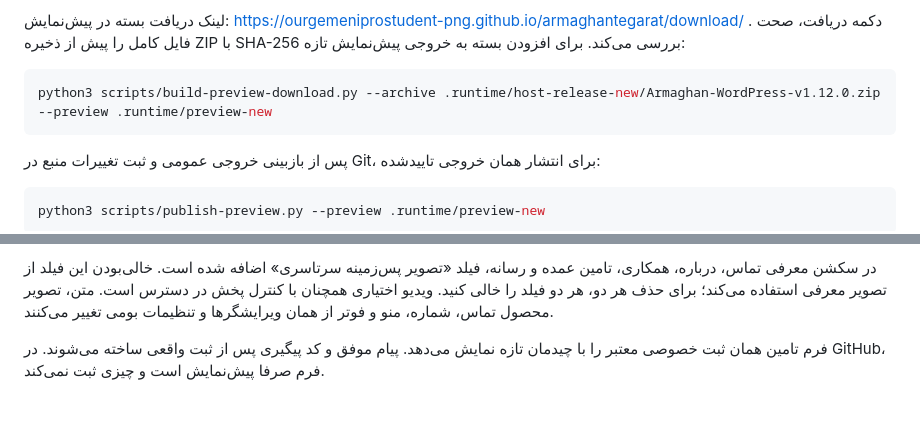
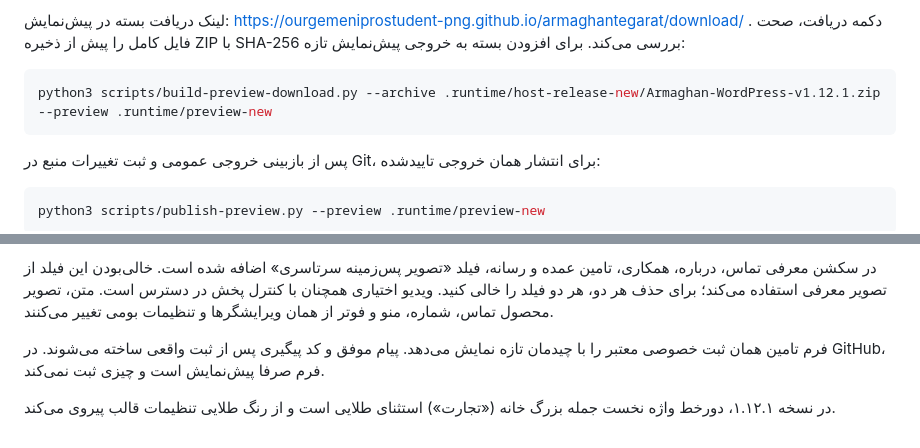
Before and after one commit to ourgemeniprostudent-png/armaghantegarat, a Markdown page: docs/EDITING-fa.md, 2 parts joined by grey strips. Rendered like a GitHub page; blank space fills up the shorter version.

Commit message:
Document the gold exception and current package command

````diff
--- a/docs/EDITING-fa.md
+++ b/docs/EDITING-fa.md
@@ -97,7 +97,7 @@ python3 scripts/check-capabilities.py
 لینک دریافت بسته در پیش‌نمایش: https://ourgemeniprostudent-png.github.io/armaghantegarat/download/ . دکمه دریافت، صحت فایل کامل را پیش از ذخیره ZIP با SHA-256 بررسی می‌کند. برای افزودن بسته به خروجی پیش‌نمایش تازه:
 
 ```bash
-python3 scripts/build-preview-download.py --archive .runtime/host-release-new/Armaghan-WordPress-v1.12.0.zip --preview .runtime/preview-new
+python3 scripts/build-preview-download.py --archive .runtime/host-release-new/Armaghan-WordPress-v1.12.1.zip --preview .runtime/preview-new
 ```
 
 پس از بازبینی خروجی عمومی و ثبت تغییرات منبع در Git، برای انتشار همان خروجی تاییدشده:
@@ -131,3 +131,5 @@ python3 scripts/publish-preview.py --preview .runtime/preview-new
 در سکشن معرفی تماس، درباره، همکاری، تامین عمده و رسانه، فیلد «تصویر پس‌زمینه سرتاسری» اضافه شده است. خالی‌بودن این فیلد از تصویر معرفی استفاده می‌کند؛ برای حذف هر دو، هر دو فیلد را خالی کنید. ویدیو اختیاری همچنان با کنترل پخش در دسترس است. متن، تصویر محصول تماس، شماره، منو و فوتر از همان ویرایشگرها و تنظیمات بومی تغییر می‌کنند.
 
 فرم تامین همان ثبت خصوصی معتبر را با چیدمان تازه نمایش می‌دهد. پیام موفق و کد پیگیری پس از ثبت واقعی ساخته می‌شوند. در GitHub، فرم صرفا پیش‌نمایش است و چیزی ثبت نمی‌کند.
+
+در نسخه ۱.۱۲.۱، دورخط واژه نخست جمله بزرگ خانه («تجارت») استثنای طلایی است و از رنگ طلایی تنظیمات قالب پیروی می‌کند.
````
